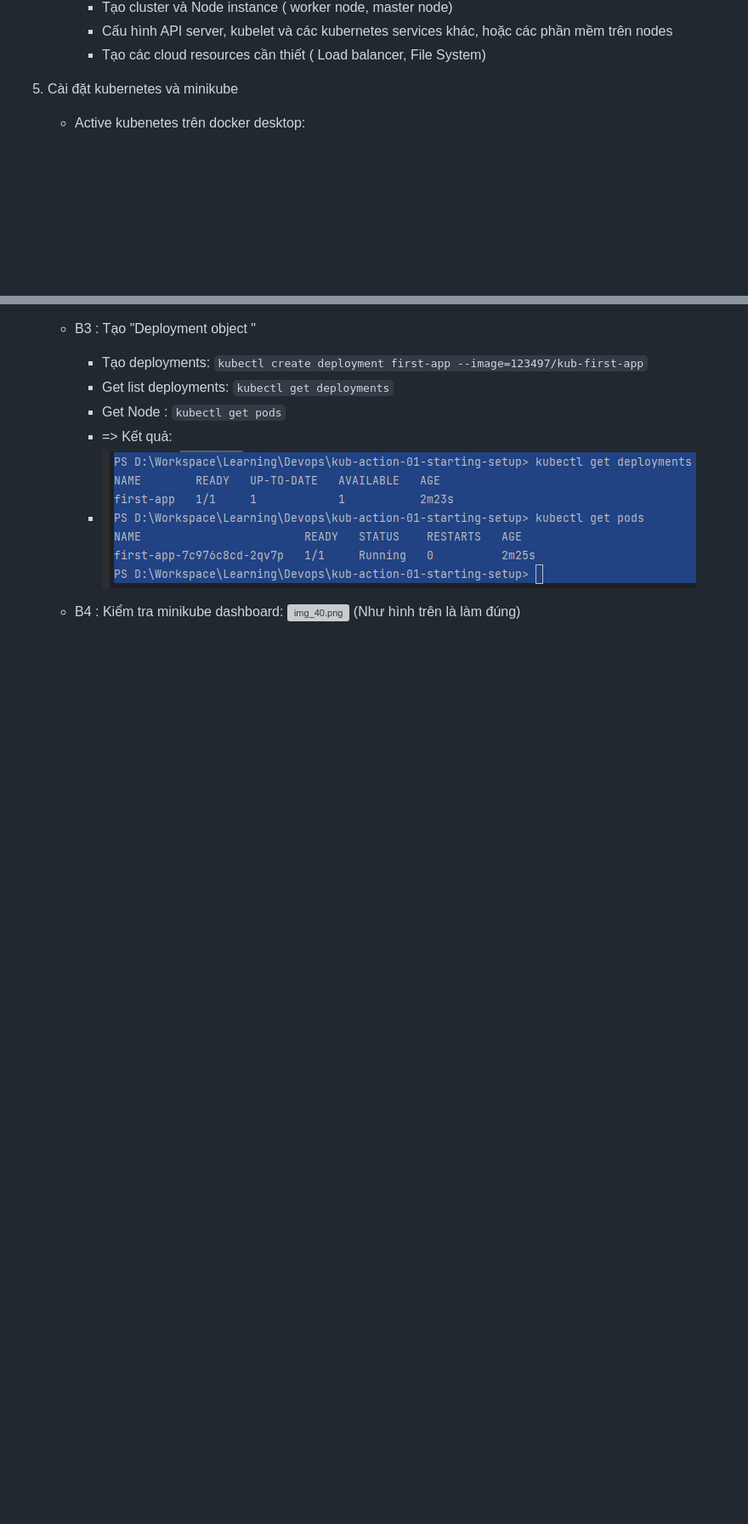
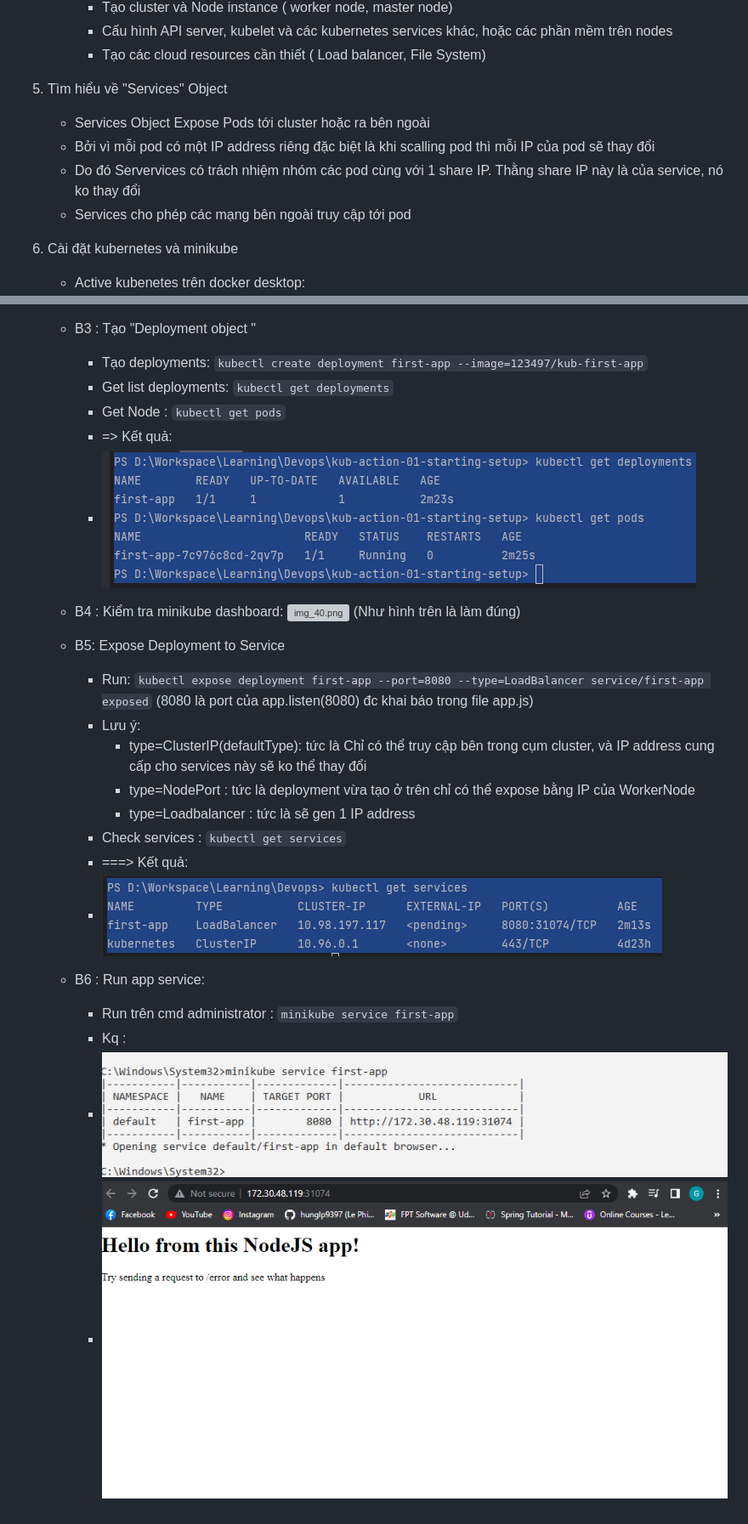
Before and after one commit to hunglp9397/docker_note, a Markdown page: README.md, 2 parts joined by grey strips. Shown: that part at 85% size. Drawn GitHub-style; pictures changed too: img_41.png (added), img_42.png (added), img_43.png (added); blank space fills up the shorter version; grey boxes are pictures that could not be loaded.

Commit message:
create services for deployment

```diff
--- a/README.md
+++ b/README.md
@@ -349,7 +349,12 @@ sudo docker run  -d --rm -p 80:80 123497/node-example-1
       + Tạo cluster và Node instance ( worker node, master node)
       + Cấu hình API server, kubelet và các kubernetes services khác, hoặc các phần mềm trên nodes
       + Tạo các cloud resources cần thiết ( Load balancer, File System)
-5. Cài đặt kubernetes và minikube
+5.  Tìm hiểu về "Services" Object
+    - Services Object Expose Pods tới cluster hoặc ra bên ngoài
+    - Bởi vì mỗi pod có một IP address riêng đặc biệt là khi scalling pod thì mỗi IP của pod sẽ thay đổi
+    - Do đó Servervices có trách nhiệm nhóm các pod cùng với 1 share IP. Thằng share IP này là của service, nó ko thay đổi
+    - Services cho phép các mạng bên ngoài truy cập tới pod
+6. Cài đặt kubernetes và minikube
     - Active kubenetes trên docker desktop:
         ![img_29.png](img_29.png)
     - Cài đặt minikube (Xem hướng dẫn trên udemy)
@@ -401,3 +407,19 @@ sudo docker run  -d --rm -p 80:80 123497/node-example-1
    - B4 : Kiểm tra  minikube dashboard:
     ![img_40.png](img_40.png)
      (Như hình trên là làm đúng)
+   - B5: Expose Deployment to Service
+     + Run:  `kubectl expose deployment first-app --port=8080 --type=LoadBalancer
+       service/first-app exposed`
+       (8080 là port của app.listen(8080) đc khai báo trong  file app.js)
+     + Lưu ý:
+        + type=ClusterIP(defaultType): tức là Chỉ có thể truy cập bên trong cụm cluster, và IP address cung cấp cho services này sẽ ko thể thay đổi
+        + type=NodePort : tức là deployment vừa tạo ở trên chỉ có thể expose bằng IP của WorkerNode
+        + type=Loadbalancer : tức là sẽ gen 1 IP address
+     + Check services : `kubectl get services`
+     + ===> Kết quả:
+     + ![img_41.png](img_41.png)
+   - B6 : Run app service:
+     + Run trên cmd administrator : `minikube service first-app`
+     + Kq :
+     + ![img_42.png](img_42.png)
+     + ![img_43.png](img_43.png)
```
Also changed, not shown: other parts of README.md (+3 -2 lines).
